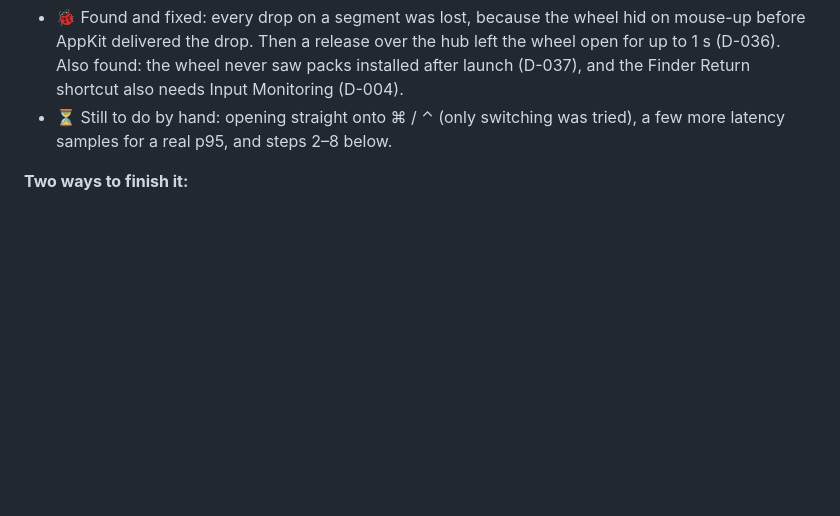
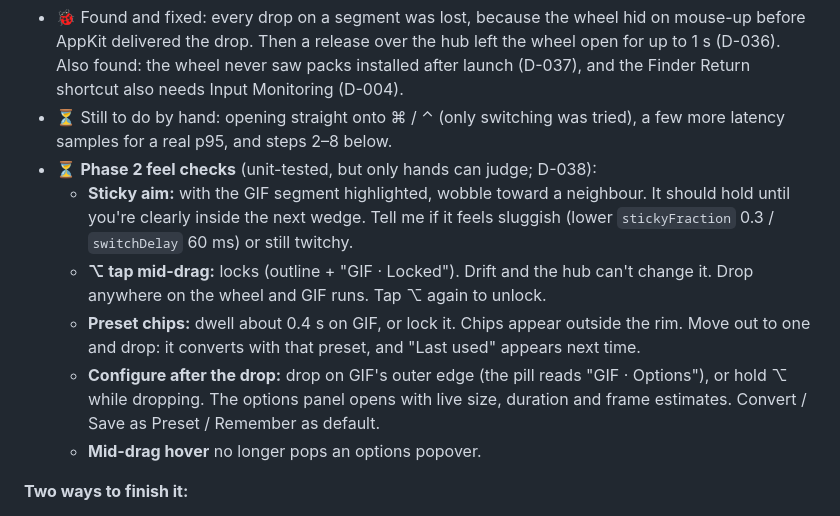
Before and after one commit to AatmanAJ/anyfmt, a Markdown page: BLOCKERS.md, the part around the change. Rendered like a GitHub page; blank space fills up the shorter version.

Commit message:
docs(blockers): phase 2 feel checks for B-001
Co-Authored-By: Claude Opus 5.5 <noreply@anthropic.com>

```diff
--- a/BLOCKERS.md
+++ b/BLOCKERS.md
@@ -41,6 +41,19 @@ covered with fakes in unit tests, and every screen is rendered offscreen.
   (D-004).
 - ⏳ Still to do by hand: opening straight onto ⌘ / ⌃ (only switching was tried), a
   few more latency samples for a real p95, and steps 2–8 below.
+- ⏳ **Phase 2 feel checks** (unit-tested, but only hands can judge; D-038):
+  - **Sticky aim:** with the GIF segment highlighted, wobble toward a neighbour.
+    It should hold until you're clearly inside the next wedge. Tell me if it feels
+    sluggish (lower `stickyFraction` 0.3 / `switchDelay` 60 ms) or still twitchy.
+  - **⌥ tap mid-drag:** locks (outline + "GIF · Locked"). Drift and the hub can't
+    change it. Drop anywhere on the wheel and GIF runs. Tap ⌥ again to unlock.
+  - **Preset chips:** dwell about 0.4 s on GIF, or lock it. Chips appear outside the
+    rim. Move out to one and drop: it converts with that preset, and "Last used"
+    appears next time.
+  - **Configure after the drop:** drop on GIF's outer edge (the pill reads
+    "GIF · Options"), or hold ⌥ while dropping. The options panel opens with live
+    size, duration and frame estimates. Convert / Save as Preset / Remember as default.
+  - **Mid-drag hover** no longer pops an options popover.
 
 **Two ways to finish it:**
 - **Let Claude do it:** turn on *Settings → This computer → Computer use* in the Claude desktop
```
